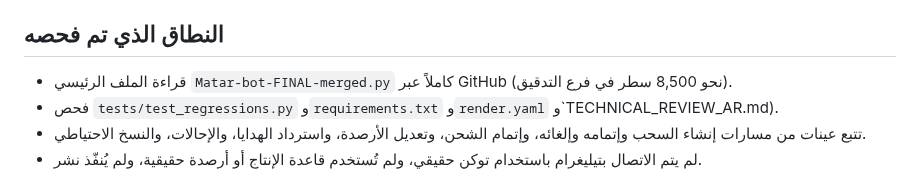
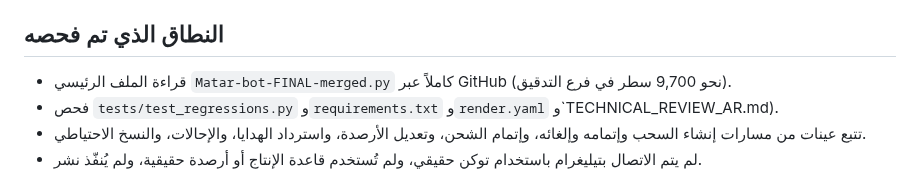
Before and after one commit to thexoldxman-collab/matar-bot, a Markdown page: AUDIT_REPORT_AR.md, the part around the change. Drawn GitHub-style.

```diff
--- a/AUDIT_REPORT_AR.md
+++ b/AUDIT_REPORT_AR.md
@@ -6,7 +6,7 @@
 
 ## النطاق الذي تم فحصه
 
-- قراءة الملف الرئيسي `Matar-bot-FINAL-merged.py` كاملاً عبر GitHub (نحو 8,500 سطر في فرع التدقيق).
+- قراءة الملف الرئيسي `Matar-bot-FINAL-merged.py` كاملاً عبر GitHub (نحو 9,700 سطر في فرع التدقيق).
 - فحص `tests/test_regressions.py` و`requirements.txt` و`render.yaml` و`TECHNICAL_REVIEW_AR.md).
 - تتبع عينات من مسارات إنشاء السحب وإتمامه وإلغائه، وإتمام الشحن، وتعديل الأرصدة، واسترداد الهدايا، والإحالات، والنسخ الاحتياطي.
 - لم يتم الاتصال بتيليغرام باستخدام توكن حقيقي، ولم تُستخدم قاعدة الإنتاج أو أرصدة حقيقية، ولم يُنفّذ نشر.
```
